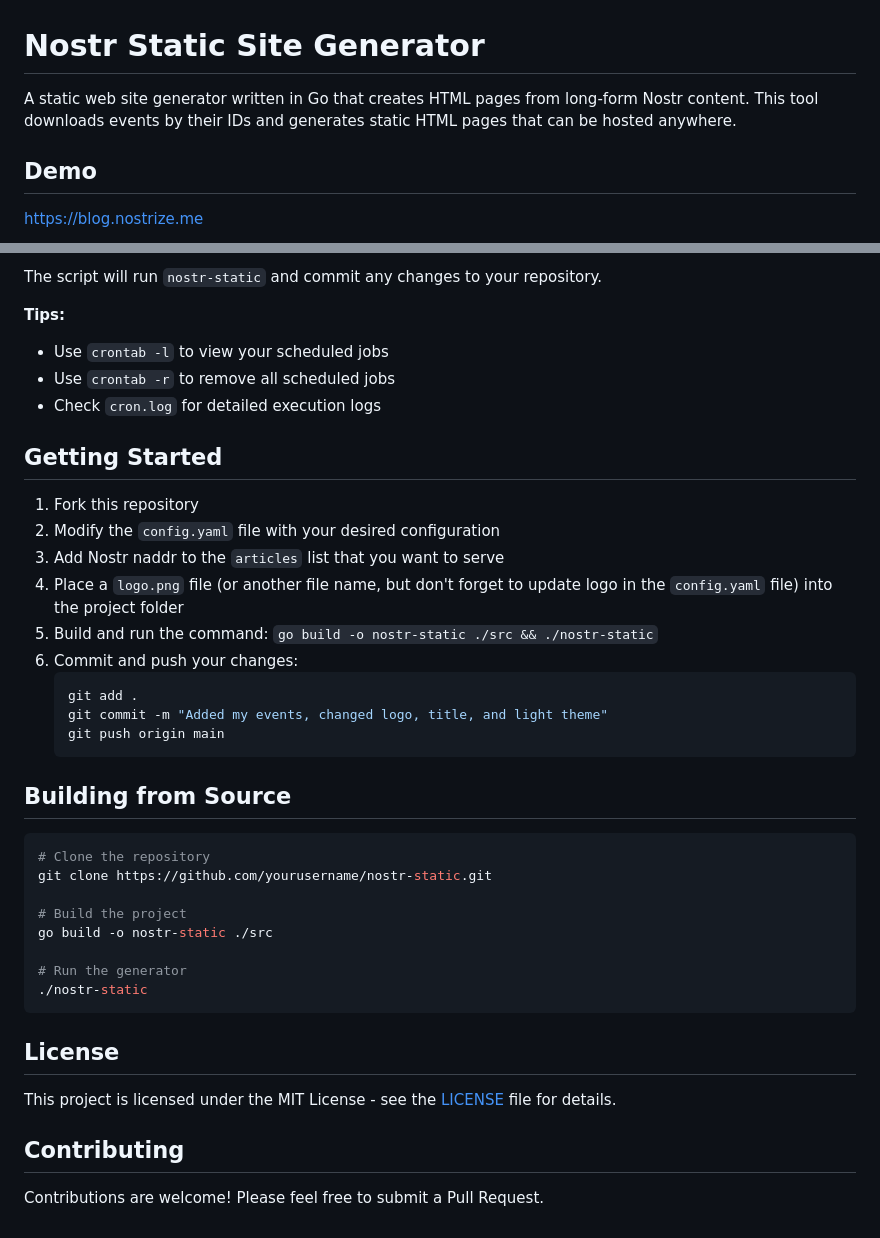
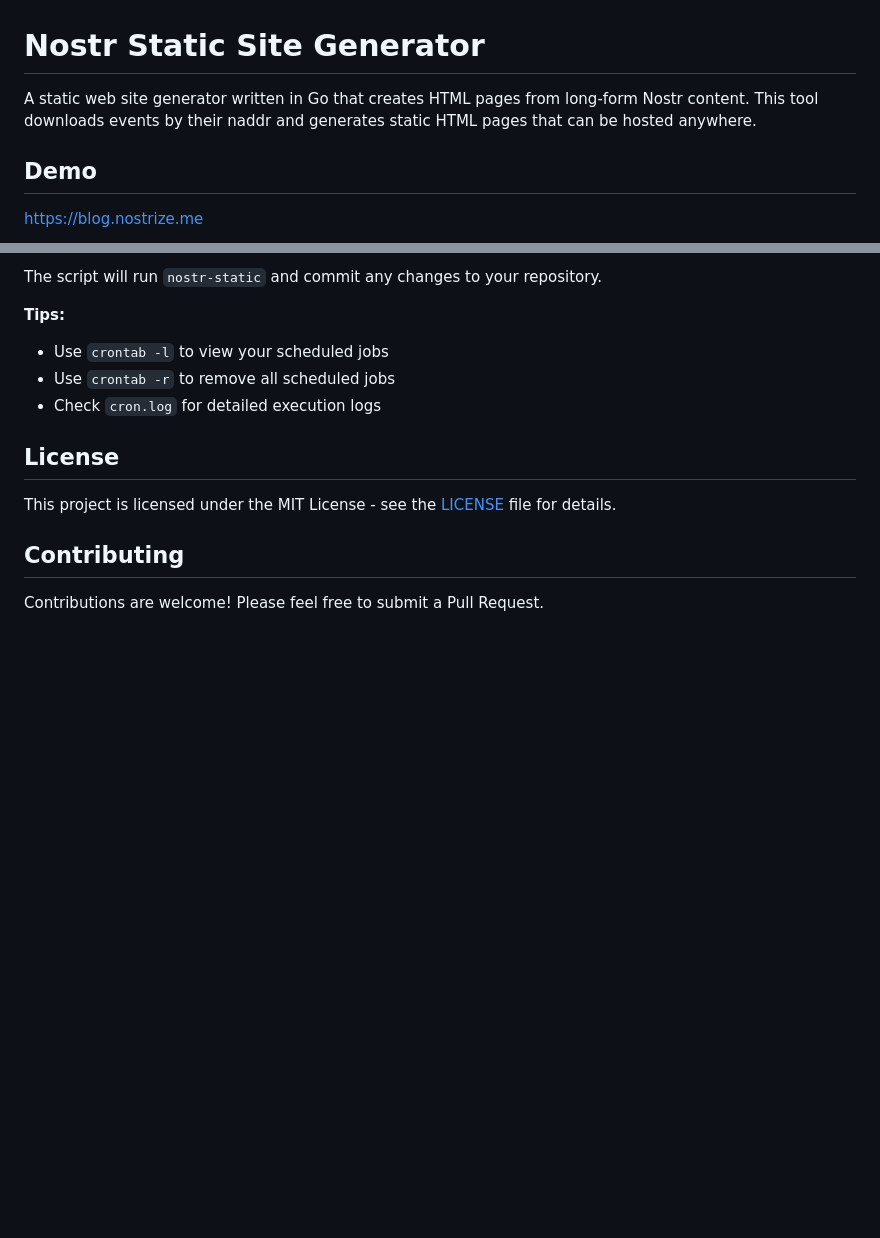
Before and after one commit to dhalsim/nostr-static, a Markdown page: README.md, 2 parts joined by grey strips. Rendered like a GitHub page; blank space fills up the shorter version.

Commit message:
Update Nostr static site

````diff
--- a/README.md
+++ b/README.md
@@ -1,6 +1,6 @@
 # Nostr Static Site Generator
 
-A static web site generator written in Go that creates HTML pages from long-form Nostr content. This tool downloads events by their IDs and generates static HTML pages that can be hosted anywhere.
+A static web site generator written in Go that creates HTML pages from long-form Nostr content. This tool downloads events by their naddr and generates static HTML pages that can be hosted anywhere.
 
 ## Demo
 
@@ -150,33 +176,6 @@ The script will run `nostr-static` and commit any changes to your repository.
 - Use `crontab -r` to remove all scheduled jobs
 - Check `cron.log` for detailed execution logs
 
-## Getting Started
-
-1. Fork this repository
-2. Modify the `config.yaml` file with your desired configuration
-3. Add Nostr naddr to the `articles` list that you want to serve
-4. Place a `logo.png` file (or another file name, but don't forget to update logo in the `config.yaml` file) into the project folder
-5. Build and run the command: `go build -o nostr-static ./src && ./nostr-static`
-6. Commit and push your changes:
-   ```bash
-   git add .
-   git commit -m "Added my events, changed logo, title, and light theme"
-   git push origin main
-   ```
-
-## Building from Source
-
-```bash
-# Clone the repository
-git clone https://github.com/yourusername/nostr-static.git
-
-# Build the project
-go build -o nostr-static ./src
-
-# Run the generator
-./nostr-static
-```
-
 ## License
 
 This project is licensed under the MIT License - see the [LICENSE](LICENSE) file for details.
````
Also changed, not shown: other parts of README.md (+26 -0 lines), article.md (added, +114 -0 lines).
